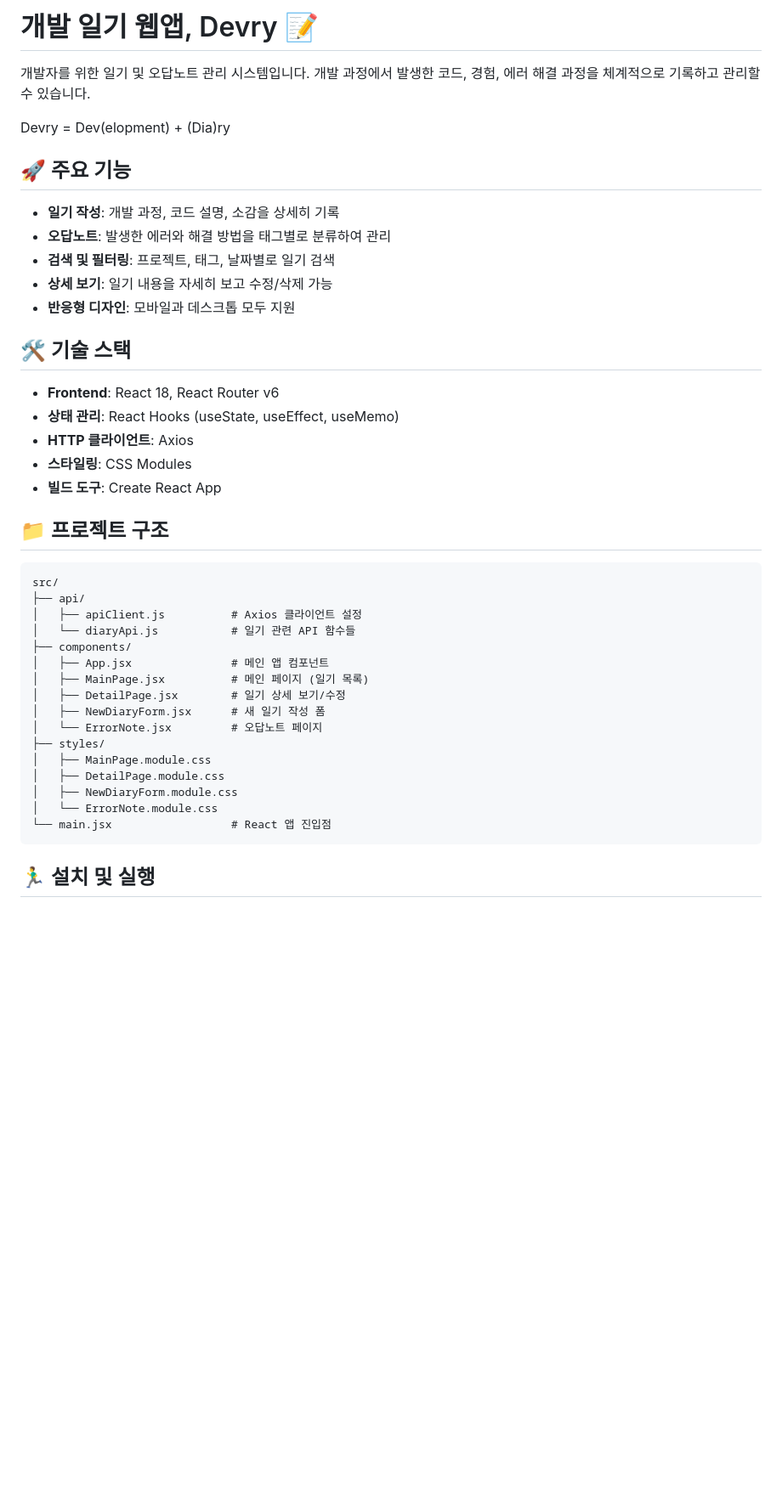
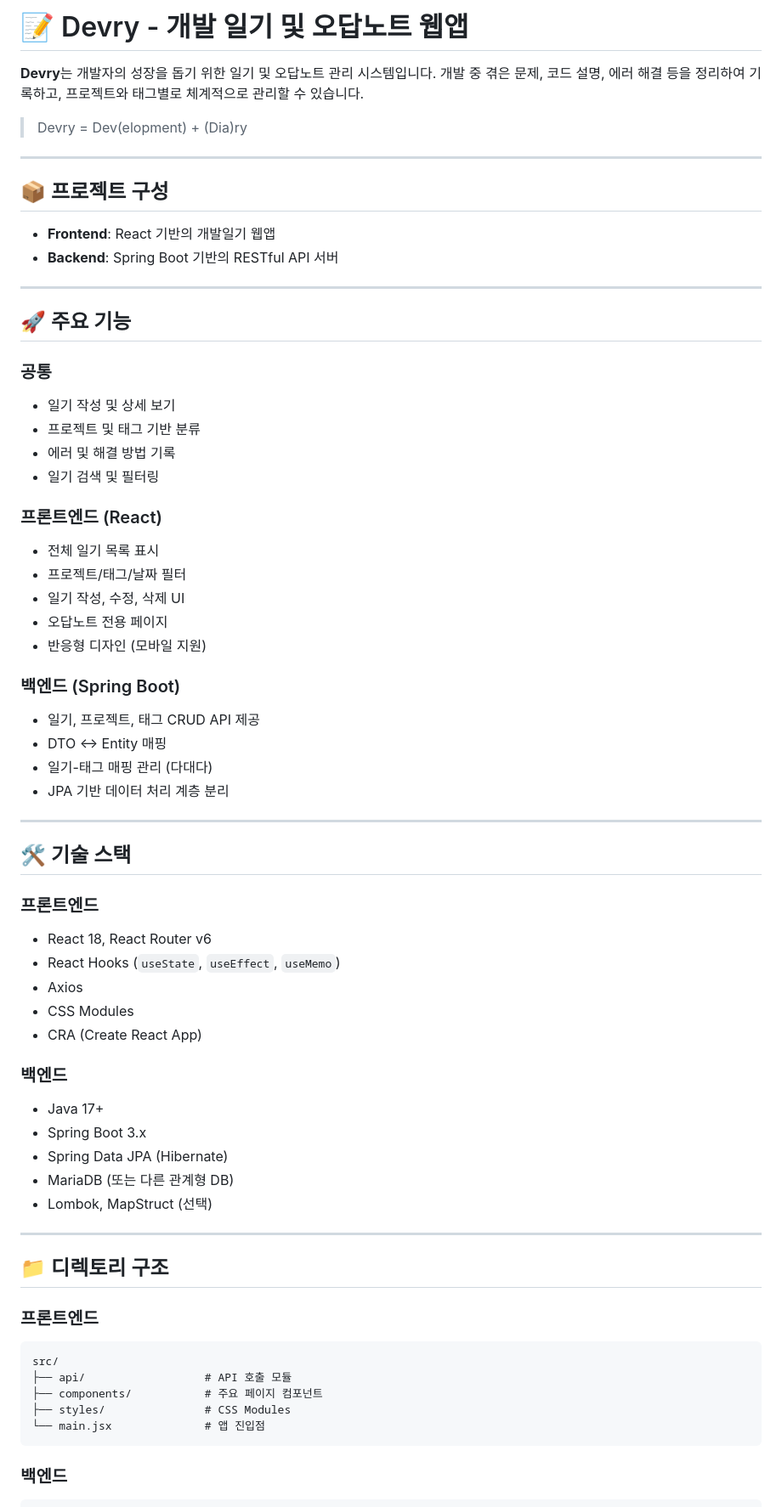
Before and after one commit to WorkSpaceForHanmg/MiniProject2, a Markdown page: README.md, the part around one of its changes. Shown at 85% size. GitHub-like rendering; blank space fills up the shorter version.

````diff
--- a/README.md
+++ b/README.md
@@ -1,45 +1,76 @@
-# 개발 일기 웹앱, Devry 📝
+# 📝 Devry - 개발 일기 및 오답노트 웹앱
 
-개발자를 위한 일기 및 오답노트 관리 시스템입니다. 개발 과정에서 발생한 코드, 경험, 에러 해결 과정을 체계적으로 기록하고 관리할 수 있습니다.
+**Devry**는 개발자의 성장을 돕기 위한 일기 및 오답노트 관리 시스템입니다.
+개발 중 겪은 문제, 코드 설명, 에러 해결 등을 정리하여 기록하고, 프로젝트와 태그별로 체계적으로 관리할 수 있습니다.
 
-Devry = Dev(elopment) + (Dia)ry
+> Devry = Dev(elopment) + (Dia)ry
+
+---
+
+## 📦 프로젝트 구성
+
+* **Frontend**: React 기반의 개발일기 웹앱
+* **Backend**: Spring Boot 기반의 RESTful API 서버
+
+---
 
 ## 🚀 주요 기능
 
-- **일기 작성**: 개발 과정, 코드 설명, 소감을 상세히 기록
-- **오답노트**: 발생한 에러와 해결 방법을 태그별로 분류하여 관리
-- **검색 및 필터링**: 프로젝트, 태그, 날짜별로 일기 검색
-- **상세 보기**: 일기 내용을 자세히 보고 수정/삭제 가능
-- **반응형 디자인**: 모바일과 데스크톱 모두 지원
+### 공통
+
+* 일기 작성 및 상세 보기
+* 프로젝트 및 태그 기반 분류
+* 에러 및 해결 방법 기록
+* 일기 검색 및 필터링
+
+### 프론트엔드 (React)
+
+* 전체 일기 목록 표시
+* 프로젝트/태그/날짜 필터
+* 일기 작성, 수정, 삭제 UI
+* 오답노트 전용 페이지
+* 반응형 디자인 (모바일 지원)
+
+### 백엔드 (Spring Boot)
+
+* 일기, 프로젝트, 태그 CRUD API 제공
+* DTO ↔ Entity 매핑
+* 일기-태그 매핑 관리 (다대다)
+* JPA 기반 데이터 처리 계층 분리
+
+---
 
 ## 🛠️ 기술 스택
 
-- **Frontend**: React 18, React Router v6
-- **상태 관리**: React Hooks (useState, useEffect, useMemo)
-- **HTTP 클라이언트**: Axios
-- **스타일링**: CSS Modules
-- **빌드 도구**: Create React App
+### 프론트엔드
 
-## 📁 프로젝트 구조
+* React 18, React Router v6
+* React Hooks (`useState`, `useEffect`, `useMemo`)
+* Axios
+* CSS Modules
+* CRA (Create React App)
+
+### 백엔드
+
+* Java 17+
+* Spring Boot 3.x
+* Spring Data JPA (Hibernate)
+* MariaDB (또는 다른 관계형 DB)
+* Lombok, MapStruct (선택)
+
+---
+
+## 📁 디렉토리 구조
+
+### 프론트엔드
 
 ```
 src/
-├── api/
-│   ├── apiClient.js          # Axios 클라이언트 설정
-│   └── diaryApi.js           # 일기 관련 API 함수들
-├── components/
-│   ├── App.jsx               # 메인 앱 컴포넌트
-│   ├── MainPage.jsx          # 메인 페이지 (일기 목록)
-│   ├── DetailPage.jsx        # 일기 상세 보기/수정
-│   ├── NewDiaryForm.jsx      # 새 일기 작성 폼
-│   └── ErrorNote.jsx         # 오답노트 페이지
-├── styles/
-│   ├── MainPage.module.css
-│   ├── DetailPage.module.css
-│   ├── NewDiaryForm.module.css
-│   └── ErrorNote.module.css
-└── main.jsx                  # React 앱 진입점
+├── api/                  # API 호출 모듈
+├── components/           # 주요 페이지 컴포넌트
+├── styles/               # CSS Modules
+└── main.jsx              # 앱 진입점
 ```
 
-## 🏃‍♂️ 설치 및 실행
+### 백엔드
 
````
Also changed, not shown: other parts of README.md (+114 -104 lines).
